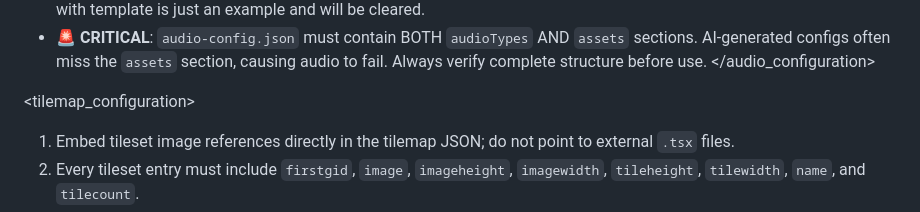
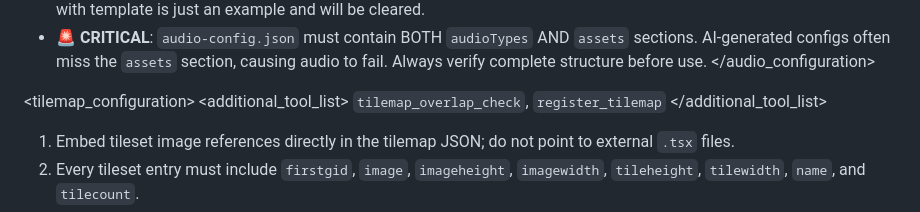
Before and after one commit to Yiyang-Chen/2Dplatformer-template, a Markdown page: docs/PROMPT.md, the part around one of its changes. Rendered like a GitHub page.

Commit message:
MOD: 1. subagent additional tools 2. base模板fix it

```diff
--- a/docs/PROMPT.md
+++ b/docs/PROMPT.md
@@ -20,6 +23,9 @@
 </audio_configuration>
 
 <tilemap_configuration>
+<additional_tool_list>
+`tilemap_overlap_check`, `register_tilemap`
+</additional_tool_list>
 1. Embed tileset image references directly in the tilemap JSON; do not point to external `.tsx` files.
 2. Every tileset entry must include `firstgid`, `image`, `imageheight`, `imagewidth`, `tileheight`, `tilewidth`, `name`, and `tilecount`.
 3. **CRITICAL - Tileset Configuration Rules**:
```
Also changed, not shown: other parts of docs/PROMPT.md (+3 -0 lines).
